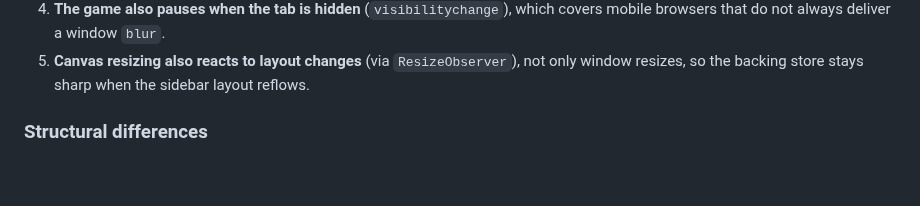
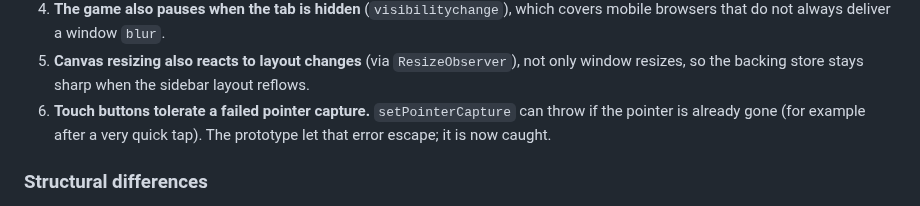
Before and after one commit to libertaine/Steeped-in-Trouble, a Markdown page: docs/reference/README.md, the part around the change. Rendered like a GitHub page; blank space fills up the shorter version.

```diff
--- a/docs/reference/README.md
+++ b/docs/reference/README.md
@@ -44,6 +44,9 @@ unchanged. The following deliberate differences exist:
 5. **Canvas resizing also reacts to layout changes** (via `ResizeObserver`), not
    only window resizes, so the backing store stays sharp when the sidebar
    layout reflows.
+6. **Touch buttons tolerate a failed pointer capture.** `setPointerCapture`
+   can throw if the pointer is already gone (for example after a very quick
+   tap). The prototype let that error escape; it is now caught.
 
 ### Structural differences
 
```
Also changed, not shown: CHANGELOG.md (added, +34 -0 lines), CONTRIBUTING.md (added, +33 -0 lines), README.md (added, +93 -0 lines), docs/ARCHITECTURE.md (added, +157 -0 lines), docs/GAME_DESIGN.md (added, +94 -0 lines), docs/images/screenshot.png (added).
